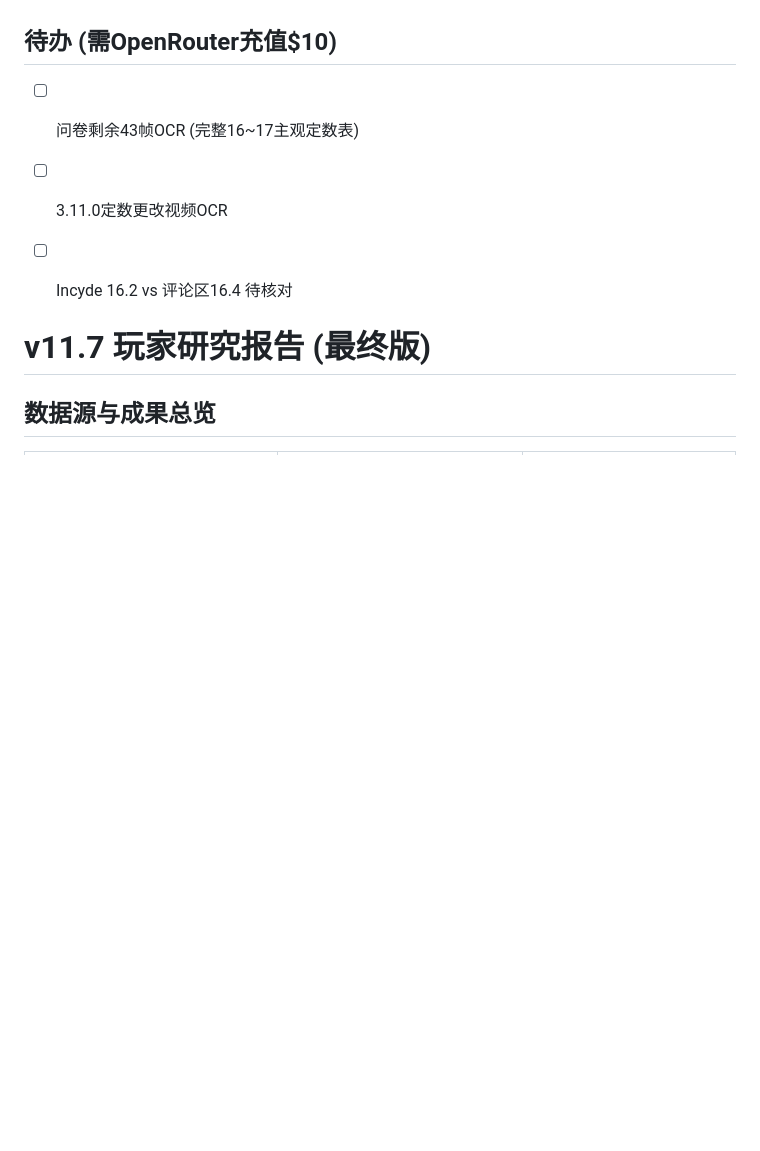
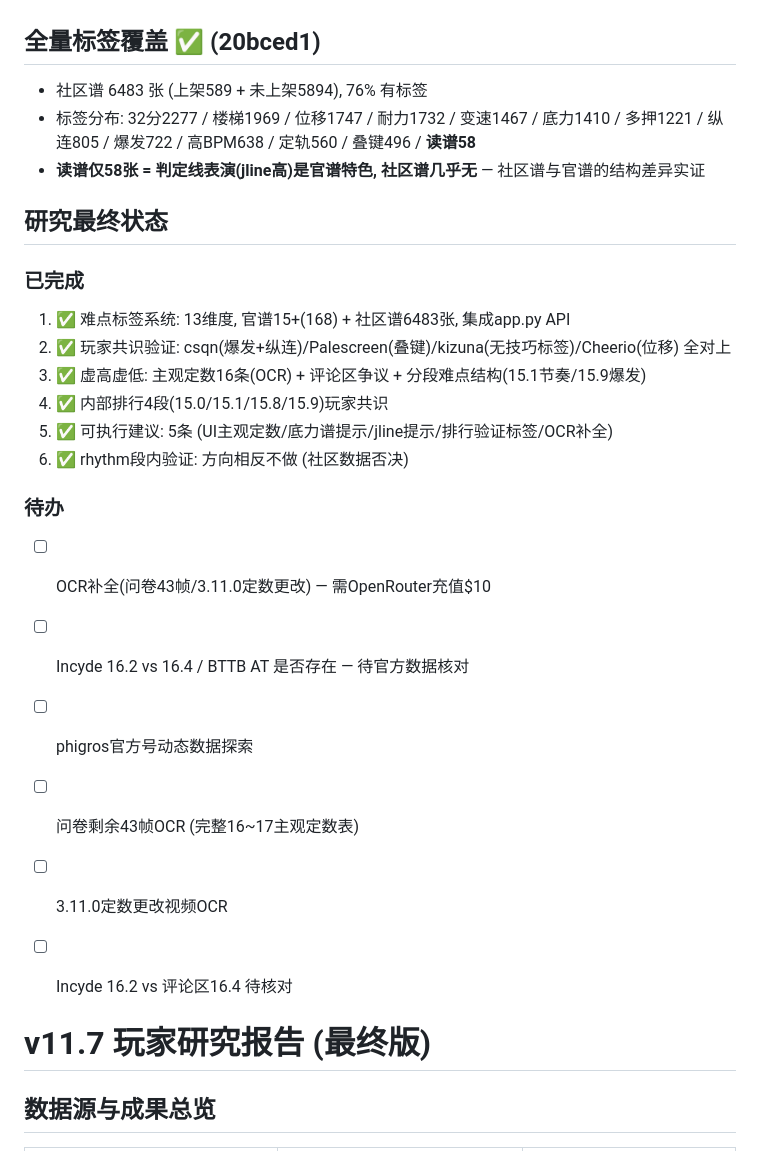
Before and after one commit to FuwaMintNEKO/phigros_difficulty_estimator, a Markdown page: docs/v117_player_research.md, the part around the change. Drawn GitHub-style; blank space fills up the shorter version.

Commit message:
v11.7: 全量标签覆盖+读谱标签发现+研究最终状态

```diff
--- a/docs/v117_player_research.md
+++ b/docs/v117_player_research.md
@@ -62,7 +62,24 @@
 - 分段难点结构(15.1节奏/15.9爆发)仅官谱玩家排行层面成立, 无社区数据支持
 
 
-## 待办 (需OpenRouter充值$10)
+## 全量标签覆盖 ✅ (20bced1)
+- 社区谱 6483 张 (上架589 + 未上架5894), 76% 有标签
+- 标签分布: 32分2277 / 楼梯1969 / 位移1747 / 耐力1732 / 变速1467 / 底力1410 / 多押1221 / 纵连805 / 爆发722 / 高BPM638 / 定轨560 / 叠键496 / **读谱58**
+- **读谱仅58张 = 判定线表演(jline高)是官谱特色, 社区谱几乎无** — 社区谱与官谱的结构差异实证
+
+## 研究最终状态
+### 已完成
+1. ✅ 难点标签系统: 13维度, 官谱15+(168) + 社区谱6483张, 集成app.py API
+2. ✅ 玩家共识验证: csqn(爆发+纵连)/Palescreen(叠键)/kizuna(无技巧标签)/Cheerio(位移) 全对上
+3. ✅ 虚高虚低: 主观定数16条(OCR) + 评论区争议 + 分段难点结构(15.1节奏/15.9爆发)
+4. ✅ 内部排行4段(15.0/15.1/15.8/15.9)玩家共识
+5. ✅ 可执行建议: 5条 (UI主观定数/底力谱提示/jline提示/排行验证标签/OCR补全)
+6. ✅ rhythm段内验证: 方向相反不做 (社区数据否决)
+### 待办
+- [ ] OCR补全(问卷43帧/3.11.0定数更改) — 需OpenRouter充值$10
+- [ ] Incyde 16.2 vs 16.4 / BTTB AT 是否存在 — 待官方数据核对
+- [ ] phigros官方号动态数据探索
+
 - [ ] 问卷剩余43帧OCR (完整16~17主观定数表)
 - [ ] 3.11.0定数更改视频OCR
 - [ ] Incyde 16.2 vs 评论区16.4 待核对
```
